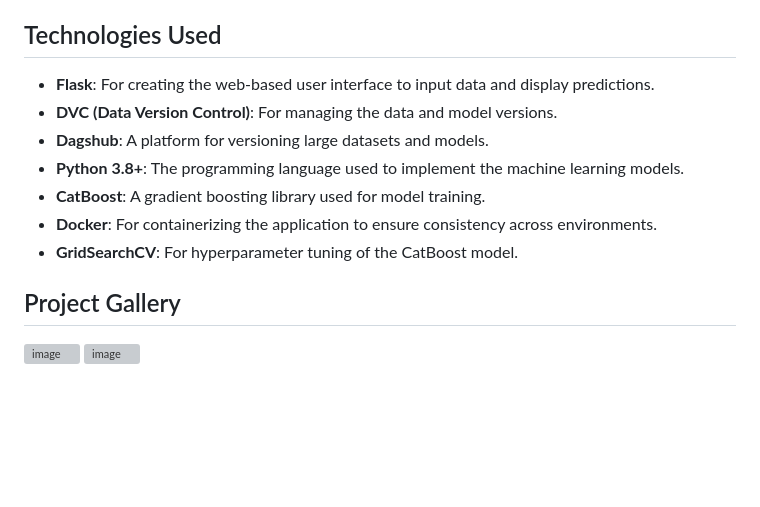
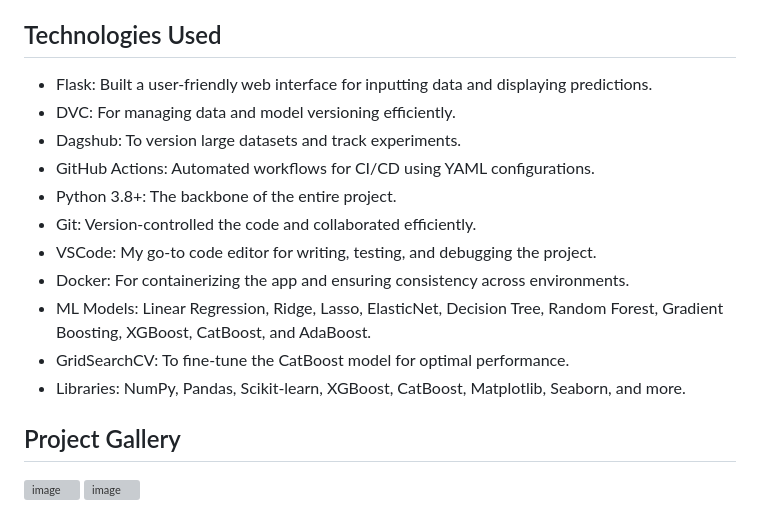
Before and after one commit to 04bhavyaa/mlproject, a Markdown page: README.md, the part around the change. Drawn GitHub-style; blank space fills up the shorter version; grey boxes are pictures that could not be loaded.

```diff
--- a/README.md
+++ b/README.md
@@ -22,14 +22,17 @@ The objective of this project is to build a machine learning model to predict st
 - Data and model versioning with **DVC** and **Dagshub**.
 
 ## Technologies Used
-
-- **Flask**: For creating the web-based user interface to input data and display predictions.
-- **DVC (Data Version Control)**: For managing the data and model versions.
-- **Dagshub**: A platform for versioning large datasets and models.
-- **Python 3.8+**: The programming language used to implement the machine learning models.
-- **CatBoost**: A gradient boosting library used for model training.
-- **Docker**: For containerizing the application to ensure consistency across environments.
-- **GridSearchCV**: For hyperparameter tuning of the CatBoost model.
+- Flask: Built a user-friendly web interface for inputting data and displaying predictions.
+- DVC: For managing data and model versioning efficiently.
+- Dagshub: To version large datasets and track experiments.
+- GitHub Actions: Automated workflows for CI/CD using YAML configurations.
+- Python 3.8+: The backbone of the entire project.
+- Git: Version-controlled the code and collaborated efficiently.
+- VSCode: My go-to code editor for writing, testing, and debugging the project.
+- Docker: For containerizing the app and ensuring consistency across environments.
+- ML Models: Linear Regression, Ridge, Lasso, ElasticNet, Decision Tree, Random Forest, Gradient Boosting, XGBoost, CatBoost, and AdaBoost.
+- GridSearchCV: To fine-tune the CatBoost model for optimal performance.
+- Libraries: NumPy, Pandas, Scikit-learn, XGBoost, CatBoost, Matplotlib, Seaborn, and more.
 
 ## Project Gallery
 ![image](https://github.com/user-attachments/assets/731edf55-cf99-42fd-a9a6-8ceb98d00623)
```
